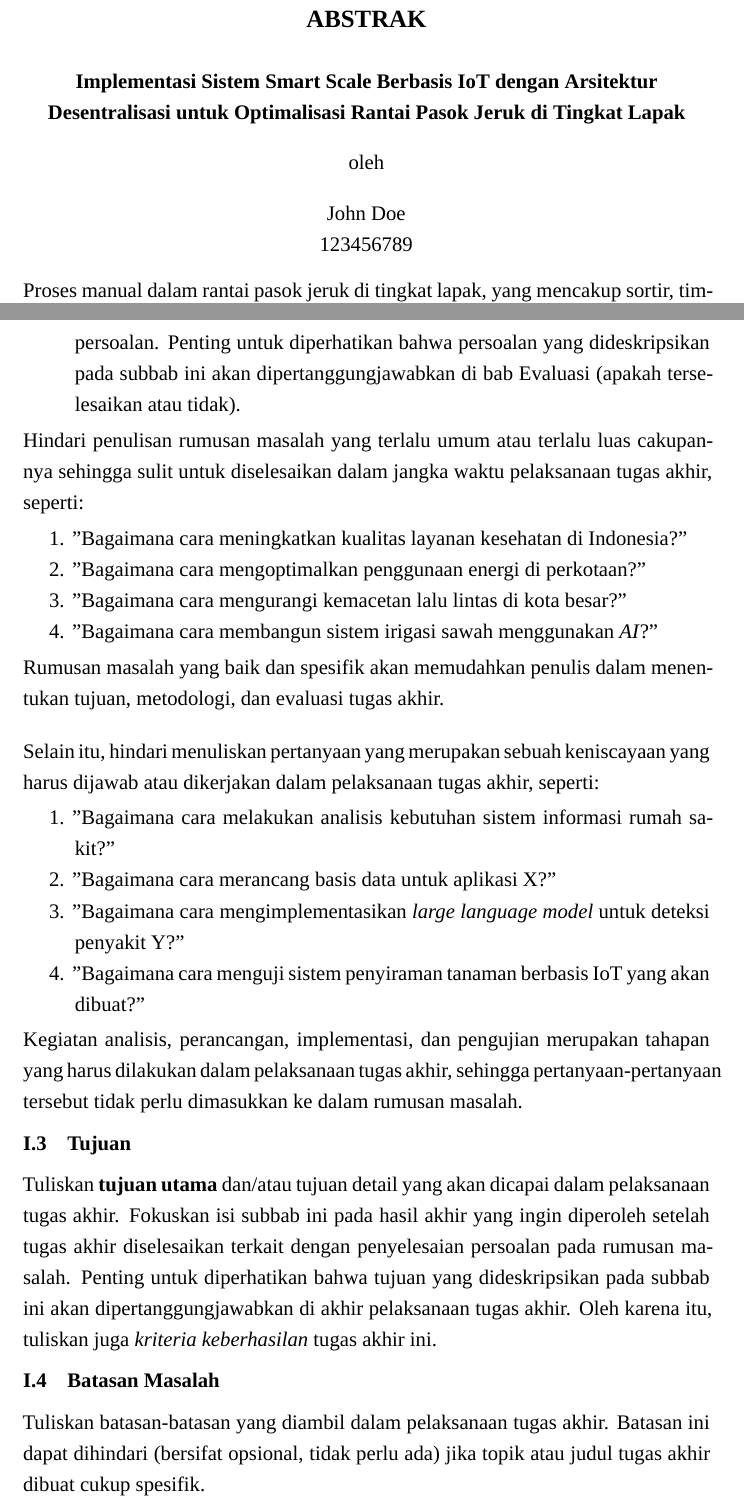
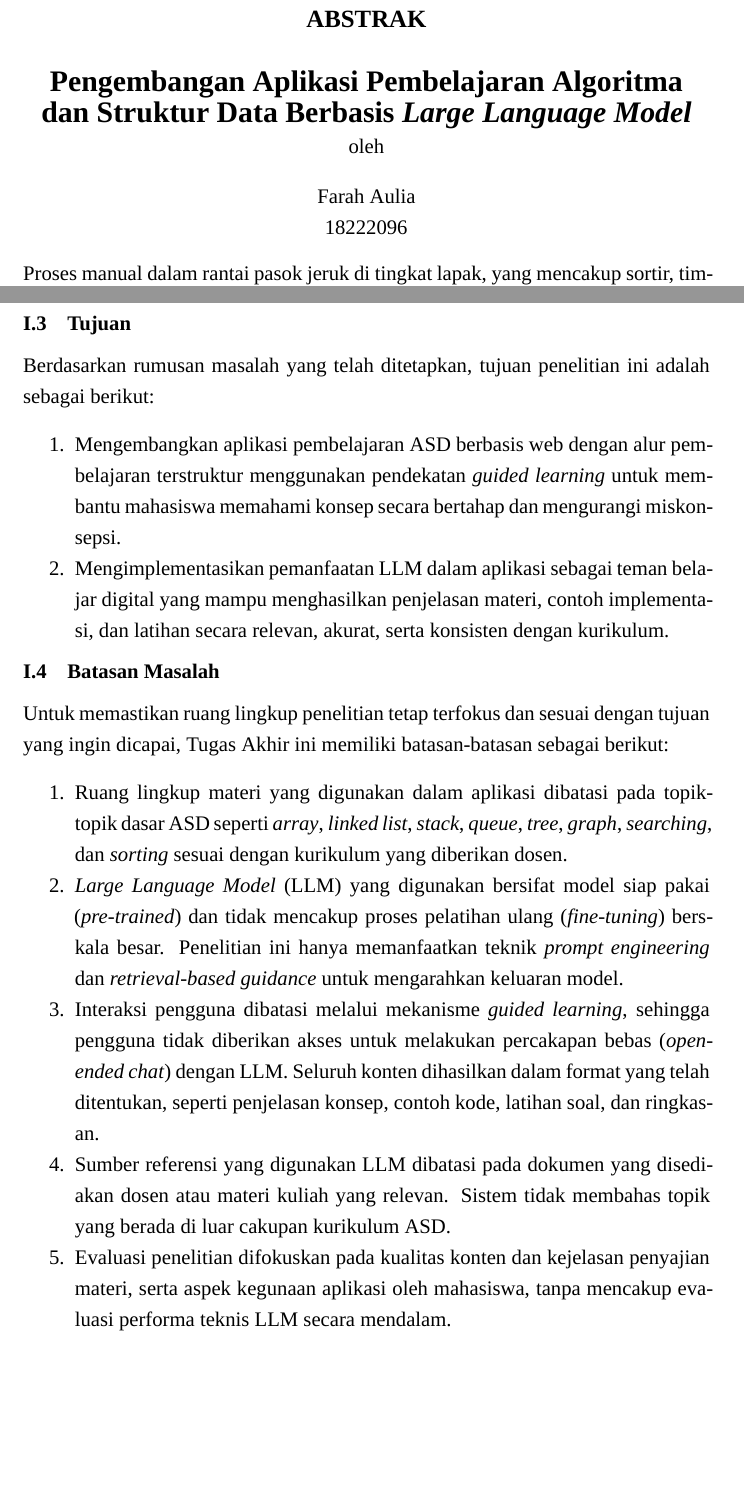
Before and after one commit to farrrahhh/II4092_TugasAkhir, a LaTeX thesis (TA.tex, which reads 5 Abstrak.tex, Bab I - Pendahuluan.tex): two parts of pages 9 and 33 of 68, joined at a grey line, cut so that both start at the same text, the shorter picture padded with empty space. Compiled offline with XeLaTeX; a missing font is replaced by an installed copy or a similar font.

Commit message:
Update thesis documents with author details and content revisions
- Changed author name from "John Doe" to "Farah Aulia" and updated NIM to "18222096" in title page, approval sheet, originality statement, AI usage statement, abstract, and introduction.
- Revised the background section to focus on the development of a learning application for algorithms and data structures using Large Language Models (LLM).
- Updated problem formulation and objectives to align with the new focus of the thesis.
- Adjusted methodology and limitations to reflect the structured learning approach and the use of LLM.
- Cleaned up auxiliary files and ensured proper formatting in the table of contents and lists of figures/tables.

```diff
--- a/5 Abstrak.tex
+++ b/5 Abstrak.tex
@@ -3,12 +3,11 @@
 
 \begin{center}
 
-    \textbf{Implementasi Sistem Smart Scale Berbasis IoT dengan Arsitektur Desentralisasi untuk Optimalisasi Rantai Pasok Jeruk di Tingkat Lapak} \\
-    \vspace{0.4cm}
+    {\Large\bfseries Pengembangan Aplikasi Pembelajaran Algoritma dan Struktur Data Berbasis \textit{Large Language Model}}\\
     oleh \\
     \vspace{0.4cm}
-    John Doe\\
-    123456789\\
+    Farah Aulia\\
+    18222096\\
 \end{center}
 
 
--- a/Bab I - Pendahuluan.tex
+++ b/Bab I - Pendahuluan.tex
@@ -46,38 +21,27 @@ Rumusan Masalah berisi masalah utama yang dibahas dalam tugas akhir. Rumusan mas
-\item	Usulan singkat terkait dengan solusi yang ditawarkan untuk menyelesaikan persoalan.
-Penting untuk diperhatikan bahwa persoalan yang dideskripsikan pada subbab ini akan dipertanggungjawabkan di bab Evaluasi (apakah terselesaikan atau tidak).
+    \item Bagaimana merancang dan mengembangkan aplikasi pembelajaran ASD berbasis web dengan alur \textit{guided learning} yang terstruktur dan mudah diikuti oleh mahasiswa, sehingga dapat membantu mengurangi miskonsepsi pada konsep-konsep dasar ASD?
+
+    \item Bagaimana memanfaatkan LLM dalam aplikasi sebagai teman belajar digital untuk menghasilkan penjelasan materi, contoh implementasi, dan latihan secara terkontrol agar tetap relevan, akurat, dan konsisten dengan kurikulum?
 \end{enumerate}
-Hindari penulisan rumusan masalah yang terlalu umum atau terlalu luas cakupannya sehingga sulit untuk diselesaikan dalam jangka waktu pelaksanaan tugas akhir,
-seperti:
-\begin{enumerate}
-    \item "Bagaimana cara meningkatkan kualitas layanan kesehatan di Indonesia?"
-    \item "Bagaimana cara mengoptimalkan penggunaan energi di perkotaan?"
-    \item "Bagaimana cara mengurangi kemacetan lalu lintas di kota besar?"
-    \item "Bagaimana cara membangun sistem irigasi sawah menggunakan \emph{AI}?"
-\end{enumerate}
-Rumusan masalah yang baik dan spesifik akan memudahkan penulis dalam menentukan tujuan, metodologi, dan evaluasi tugas akhir.
-
-Selain itu, hindari menuliskan pertanyaan yang merupakan sebuah keniscayaan yang harus dijawab atau dikerjakan
-dalam pelaksanaan tugas akhir, seperti:
-\begin{enumerate}
-    \item "Bagaimana cara melakukan analisis kebutuhan sistem informasi rumah sakit?"
-    \item "Bagaimana cara merancang basis data untuk aplikasi X?"
-    \item "Bagaimana cara mengimplementasikan \textit{large language model} untuk deteksi penyakit Y?"
-    \item "Bagaimana cara menguji sistem penyiraman tanaman berbasis IoT yang akan dibuat?"
-\end{enumerate}
-Kegiatan analisis, perancangan, implementasi, dan pengujian merupakan tahapan yang harus dilakukan dalam pelaksanaan tugas akhir,
-sehingga pertanyaan-pertanyaan tersebut tidak perlu dimasukkan ke dalam rumusan masalah.
-
 % --- Tujuan ---
 \section{Tujuan}
-Tuliskan \textbf{tujuan utama} dan/atau tujuan detail yang akan dicapai dalam pelaksanaan tugas akhir.
-Fokuskan isi subbab ini pada hasil akhir yang ingin diperoleh setelah tugas akhir diselesaikan
-terkait dengan penyelesaian persoalan pada rumusan masalah.
-Penting untuk diperhatikan bahwa tujuan yang dideskripsikan pada subbab ini akan dipertanggungjawabkan
-di akhir pelaksanaan tugas akhir. Oleh karena itu, tuliskan juga \emph{kriteria keberhasilan} tugas akhir ini.
+Berdasarkan rumusan masalah yang telah ditetapkan, tujuan penelitian ini adalah sebagai berikut:
 
+\begin{enumerate}
+    \item Mengembangkan aplikasi pembelajaran ASD berbasis web dengan alur pembelajaran terstruktur menggunakan pendekatan \textit{guided learning} untuk membantu mahasiswa memahami konsep secara bertahap dan mengurangi miskonsepsi.
+
+    \item Mengimplementasikan pemanfaatan LLM dalam aplikasi sebagai teman belajar digital yang mampu menghasilkan penjelasan materi, contoh implementasi, dan latihan secara relevan, akurat, serta konsisten dengan kurikulum.
+\end{enumerate}
 % --- Batasan Masalah ---
 \section{Batasan Masalah}
-Tuliskan batasan-batasan yang diambil dalam pelaksanaan tugas akhir. Batasan ini dapat dihindari (bersifat opsional, tidak perlu ada) jika topik atau judul tugas akhir dibuat cukup spesifik.
+Untuk memastikan ruang lingkup penelitian tetap terfokus dan sesuai dengan tujuan yang ingin dicapai, Tugas Akhir ini memiliki batasan-batasan sebagai berikut:
+
+\begin{enumerate}
+    \item Ruang lingkup materi yang digunakan dalam aplikasi dibatasi pada topik-topik dasar ASD seperti \textit{array}, \textit{linked list}, \textit{stack}, \textit{queue}, \textit{tree}, \textit{graph}, \textit{searching}, dan \textit{sorting} sesuai dengan kurikulum yang diberikan dosen.
+    \item \textit{Large Language Model} (LLM) yang digunakan bersifat model siap pakai (\textit{pre-trained}) dan tidak mencakup proses pelatihan ulang (\textit{fine-tuning}) berskala besar. Penelitian ini hanya memanfaatkan teknik \textit{prompt engineering} dan \textit{retrieval-based guidance} untuk mengarahkan keluaran model.
+    \item Interaksi pengguna dibatasi melalui mekanisme \textit{guided learning}, sehingga pengguna tidak diberikan akses untuk melakukan percakapan bebas (\textit{open-ended chat}) dengan LLM. Seluruh konten dihasilkan dalam format yang telah ditentukan, seperti penjelasan konsep, contoh kode, latihan soal, dan ringkasan.
+    \item Sumber referensi yang digunakan LLM dibatasi pada dokumen yang disediakan dosen atau materi kuliah yang relevan. Sistem tidak membahas topik yang berada di luar cakupan kurikulum ASD.
+    \item Evaluasi penelitian difokuskan pada kualitas konten dan kejelasan penyajian materi, serta aspek kegunaan aplikasi oleh mahasiswa, tanpa mencakup evaluasi performa teknis LLM secara mendalam.
+\end{enumerate}
 
 % --- Metodologi Pengerjaan TA ---
 \section{Metodologi}
```
Also changed, not shown: 1 Halaman Judul.tex (+5 -5 lines), 2 Lembar Pengesahan.tex (+11 -10 lines), 3 Pernyataan Orisinalitas.tex (+3 -2 lines), 4 Pernyataan Penggunaan AI.tex (+3 -2 lines), 6 Kata Pengantar.tex (+1 -1 lines), TA.pdf, Bab I - Pendahuluan.tex (45 more changed lines), 7 other files.
